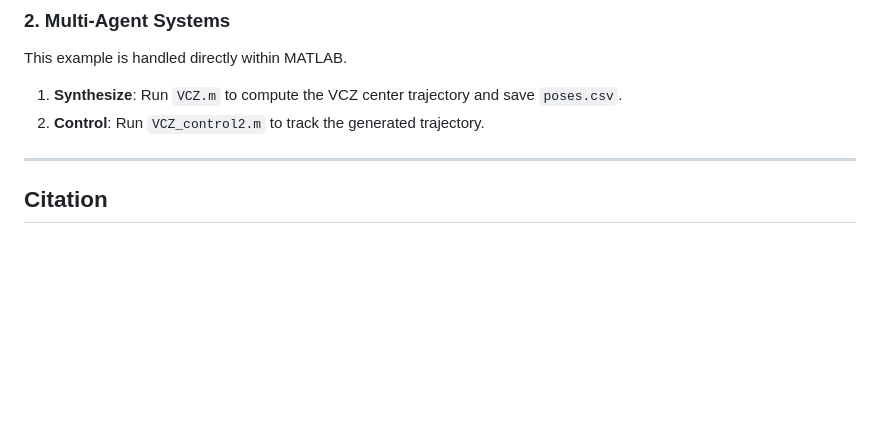
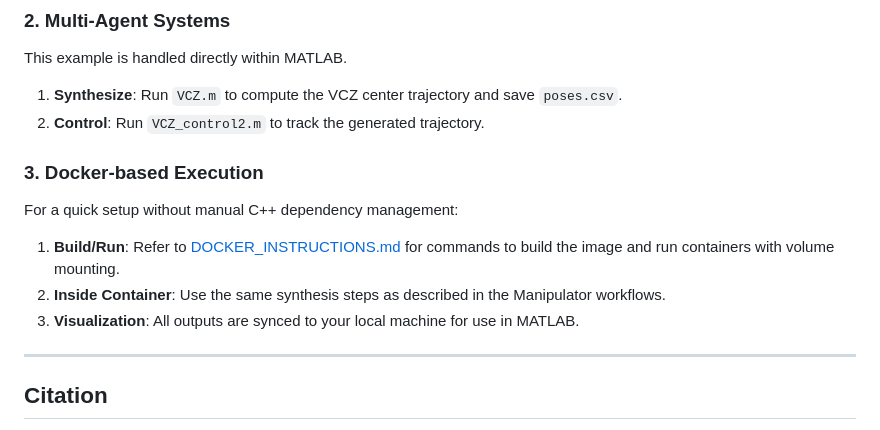
Before and after one commit to FocasLab/Virtual-Confinement-Zone, a Markdown page: readme.md, the part around the change. Rendered like a GitHub page; blank space fills up the shorter version.

```diff
--- a/readme.md
+++ b/readme.md
@@ -58,6 +58,12 @@ This example is handled directly within MATLAB.
 1.  **Synthesize**: Run `VCZ.m` to compute the VCZ center trajectory and save `poses.csv`.
 2.  **Control**: Run `VCZ_control2.m` to track the generated trajectory.
 
+### 3. Docker-based Execution
+For a quick setup without manual C++ dependency management:
+1.  **Build/Run**: Refer to [DOCKER_INSTRUCTIONS.md](DOCKER_INSTRUCTIONS.md) for commands to build the image and run containers with volume mounting.
+2.  **Inside Container**: Use the same synthesis steps as described in the Manipulator workflows.
+3.  **Visualization**: All outputs are synced to your local machine for use in MATLAB.
+
 ---
 
 ## Citation
```
